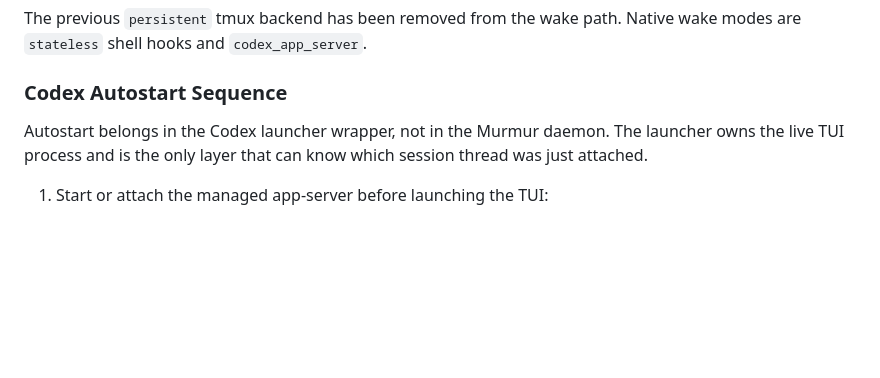
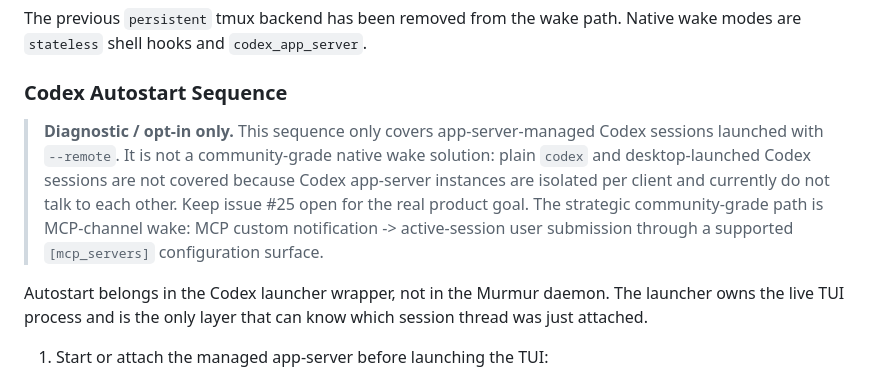
Before and after one commit to alexfrmn/mur-mur-v2, a Markdown page: docs/wake-native.md, the part around the change. Rendered like a GitHub page; blank space fills up the shorter version.

Commit message:
docs(wake): mark Codex autostart as diagnostic

```diff
--- a/docs/wake-native.md
+++ b/docs/wake-native.md
@@ -103,6 +103,15 @@ Native wake modes are `stateless` shell hooks and `codex_app_server`.
 
 ### Codex Autostart Sequence
 
+> **Diagnostic / opt-in only.** This sequence only covers
+> app-server-managed Codex sessions launched with `--remote`. It is not a
+> community-grade native wake solution: plain `codex` and desktop-launched Codex
+> sessions are not covered because Codex app-server instances are isolated per
+> client and currently do not talk to each other. Keep issue #25 open for the
+> real product goal. The strategic community-grade path is MCP-channel wake:
+> MCP custom notification -> active-session user submission through a supported
+> `[mcp_servers]` configuration surface.
+
 Autostart belongs in the Codex launcher wrapper, not in the Murmur daemon. The
 launcher owns the live TUI process and is the only layer that can know which
 session thread was just attached.
```
